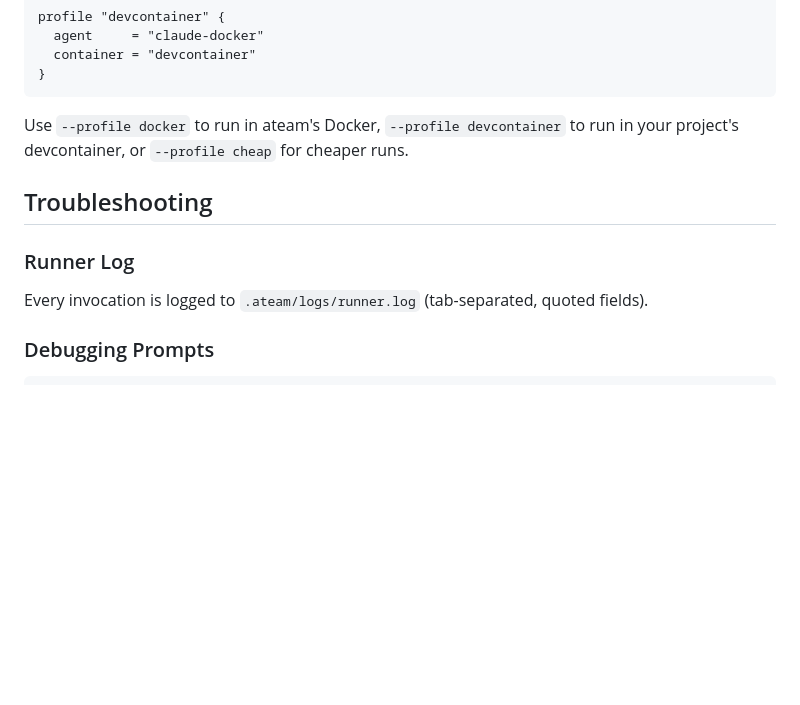
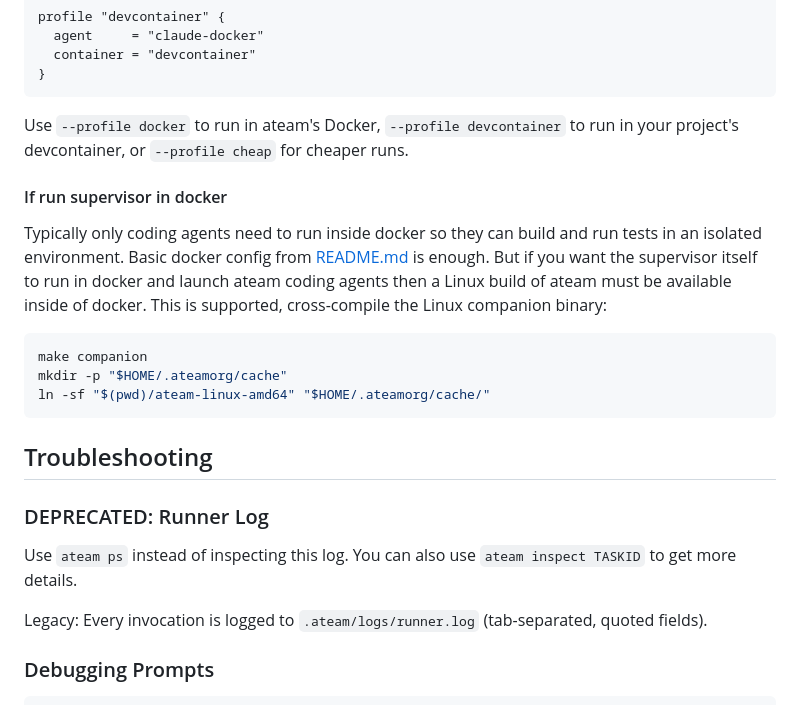
Before and after one commit to voidexpr/ateam, a Markdown page: REFERENCE.md, the part around the change. Drawn GitHub-style; blank space fills up the shorter version.

````diff
--- a/REFERENCE.md
+++ b/REFERENCE.md
@@ -630,11 +630,23 @@ profile "devcontainer" {
 
 Use `--profile docker` to run in ateam's Docker, `--profile devcontainer` to run in your project's devcontainer, or `--profile cheap` for cheaper runs.
 
+#### If run supervisor in docker
+
+Typically only coding agents need to run inside docker so they can build and run tests in an isolated environment. Basic docker config from [README.md](README.md) is enough. But if you want the supervisor itself to run in docker and launch ateam coding agents then a Linux build of ateam must be available inside of docker. This is supported, cross-compile the Linux companion binary:
+
+```bash
+make companion
+mkdir -p "$HOME/.ateamorg/cache"
+ln -sf "$(pwd)/ateam-linux-amd64" "$HOME/.ateamorg/cache/"
+```
+
 ## Troubleshooting
 
-### Runner Log
+### DEPRECATED: Runner Log
 
-Every invocation is logged to `.ateam/logs/runner.log` (tab-separated, quoted fields).
+Use `ateam ps` instead of inspecting this log. You can also use `ateam inspect TASKID` to get more details.
+
+Legacy: Every invocation is logged to `.ateam/logs/runner.log` (tab-separated, quoted fields).
 
 ### Debugging Prompts
 
````
Also changed, not shown: README.md (+53 -72 lines).
